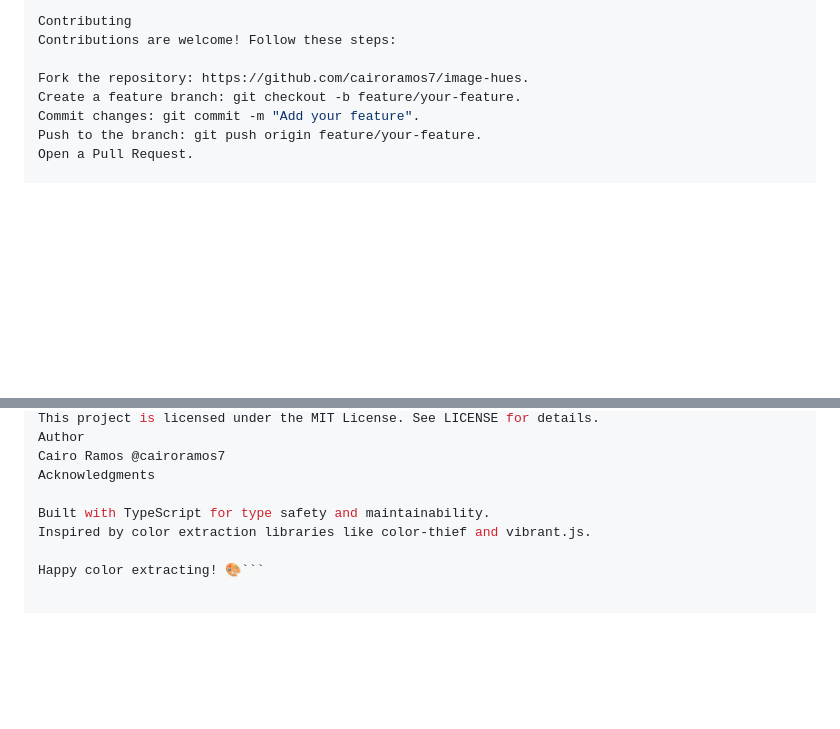
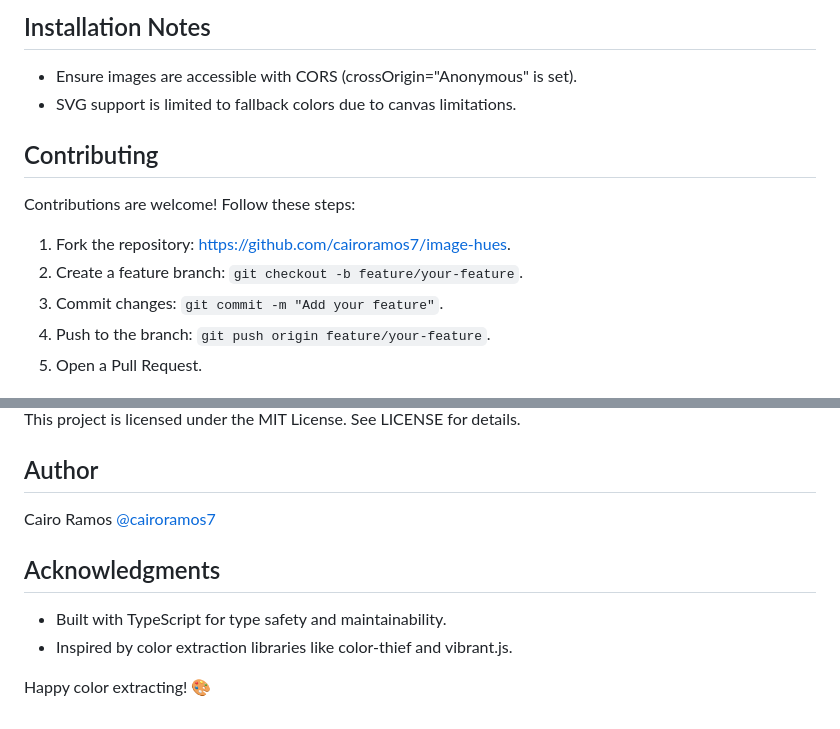
Before and after one commit to cairoramos7/image-hues, a Markdown page: README.md, 2 parts joined by grey strips. GitHub-like rendering; blank space fills up the shorter version.

````diff
--- a/README.md
+++ b/README.md
@@ -92,11 +108,17 @@ SVG support is limited to fallback colors due to canvas limitations.
 
-Contributing
+## Installation Notes
+
+- Ensure images are accessible with CORS (crossOrigin="Anonymous" is set).
+- SVG support is limited to fallback colors due to canvas limitations.
+
+## Contributing
+
 Contributions are welcome! Follow these steps:
 
-Fork the repository: https://github.com/cairoramos7/image-hues.
-Create a feature branch: git checkout -b feature/your-feature.
-Commit changes: git commit -m "Add your feature".
-Push to the branch: git push origin feature/your-feature.
-Open a Pull Request.
+1. Fork the repository: https://github.com/cairoramos7/image-hues.
+2. Create a feature branch: `git checkout -b feature/your-feature`.
+3. Commit changes: `git commit -m "Add your feature"`.
+4. Push to the branch: `git push origin feature/your-feature`.
+5. Open a Pull Request.
 
 Please read CONTRIBUTING.md for details and code of conduct.
@@ -106,9 +132,12 @@ License
 This project is licensed under the MIT License. See LICENSE for details.
-Author
-Cairo Ramos @cairoramos7
-Acknowledgments
 
-Built with TypeScript for type safety and maintainability.
-Inspired by color extraction libraries like color-thief and vibrant.js.
+## Author
 
-Happy color extracting! 🎨```
+Cairo Ramos [@cairoramos7](https://github.com/cairoramos7)
+
+## Acknowledgments
+
+- Built with TypeScript for type safety and maintainability.
+- Inspired by color extraction libraries like color-thief and vibrant.js.
+
+Happy color extracting! 🎨
````
Also changed, not shown: other parts of README.md (+45 -25 lines).
